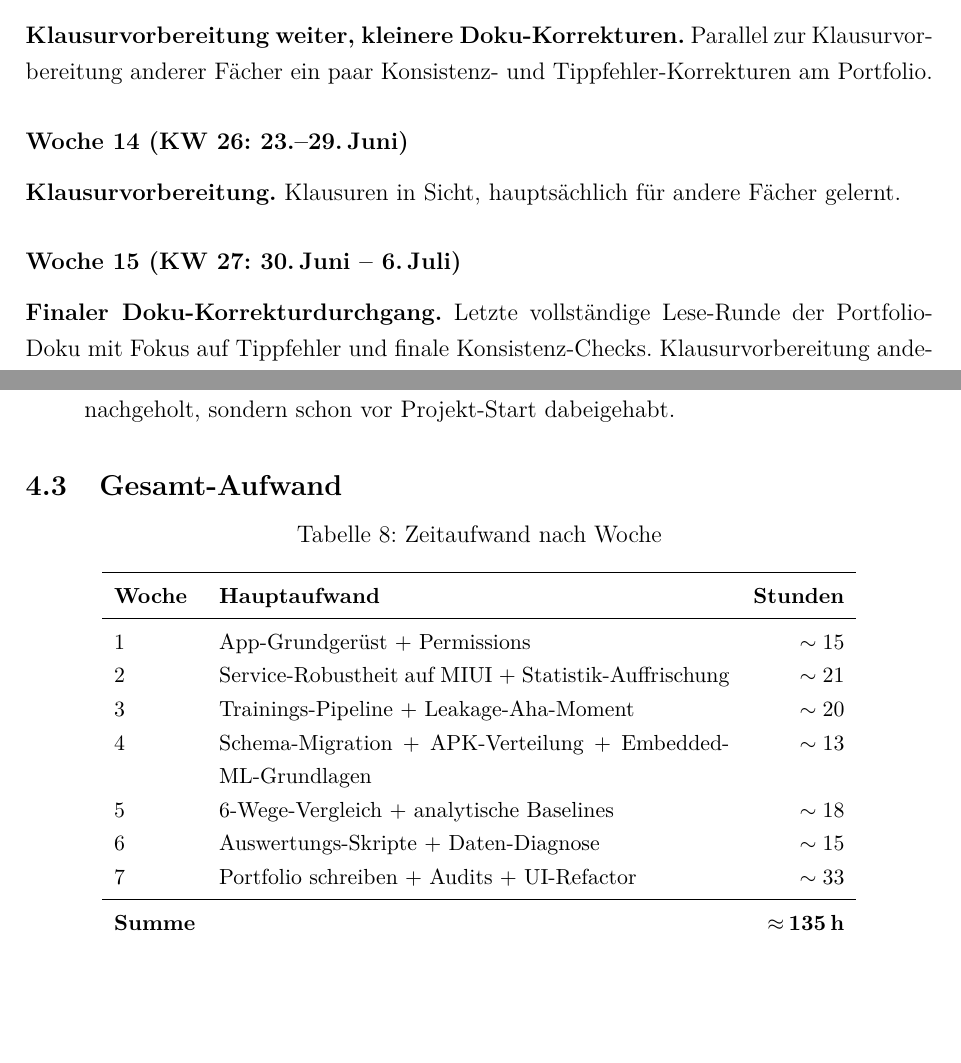
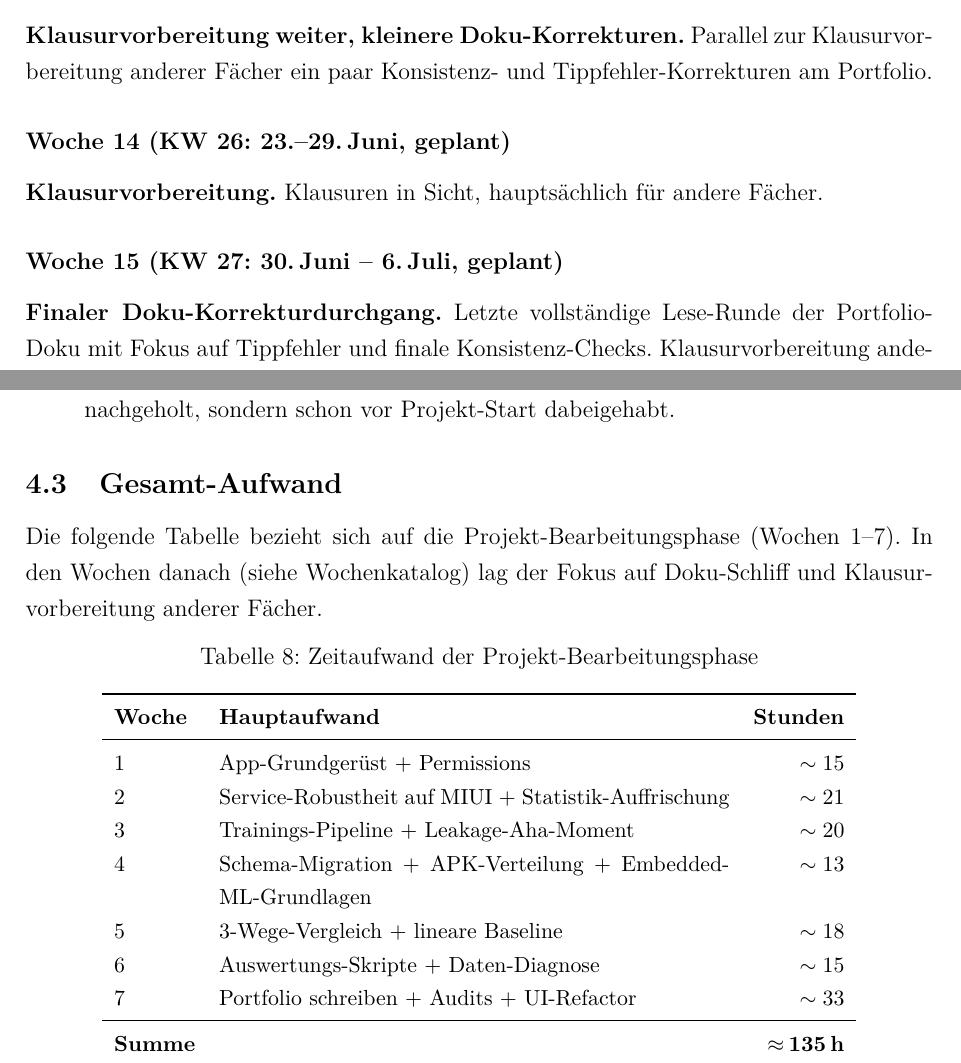
Before and after one commit to Keno-fsdf/HandyUsageRepo, a LaTeX document (portfolio/main.tex): two parts of pages 41 and 43 of 47, joined at a grey line, cut so that both start at the same text, the shorter picture padded with empty space. Compiled offline with pdfLaTeX.

Commit message:
Erfahrungsbericht: timeline + Kennzahlen consistency audit fixes
Five fixes after a structured audit of the weekly timeline and the
hours table:

HIGH:
1. Woche 7: 'Drei-Slide-Onboarding' -> 'Vier-Slide-Onboarding'.
   The onboarding has been four slides since the use-cases slide was
   added; every other doc location already says four.
2. Gesamt-Aufwand table week-5 row: '6-Wege-Vergleich + analytische
   Baselines' -> '3-Wege-Vergleich + lineare Baseline'. Last
   paper-world leftover with the six-method comparison, now
   consistent with sections 0.x, 1.4, 1.5, 3.8 and the architecture
   diagram.
3. Gesamt-Aufwand: added a one-sentence intro that the hours table
   covers only the project-build phase (weeks 1-7); the later weeks
   in the Wochenkatalog were doku-polish and exam prep for other
   subjects. Caption also adjusted to 'Zeitaufwand der
   Projekt-Bearbeitungsphase'. Closes the inconsistency between a
   16-week weekly log and a 7-week hours total.

MEDIUM:
4. Woche 7 header: 'KW 19/20' -> 'KW 19--20' (standard ISO range
   notation).

LOW:
5. Weeks 14, 15, 16 headers now end with ', geplant' to mark them
   as forward-looking entries (today is 3. Juni 2026).

Not fixed: the '45 Tage Dauerbetrieb' figure that appears four times.
The audit flagged it as a possible date inconsistency vs. 23. Maerz -
10. Mai (=49 Kalendertage), but 45 likely reflects actual collection
days after charging gaps and restart drops, so left as-is.

Co-Authored-By: Claude <noreply@anthropic.com>

```diff
--- a/portfolio/main.tex
+++ b/portfolio/main.tex
@@ -1586,12 +1586,12 @@ selbst praktisch nichts gemacht.
 Parallel zur Klausurvorbereitung anderer Fächer ein paar Konsistenz-
 und Tippfehler-Korrekturen am Portfolio.
 
-\subsubsection*{Woche 14 (KW 26: 23.--29.\,Juni)}
+\subsubsection*{Woche 14 (KW 26: 23.--29.\,Juni, geplant)}
 
 \textbf{Klausurvorbereitung.}
-Klausuren in Sicht, hauptsächlich für andere Fächer gelernt.
-
-\subsubsection*{Woche 15 (KW 27: 30.\,Juni -- 6.\,Juli)}
+Klausuren in Sicht, hauptsächlich für andere Fächer.
+
+\subsubsection*{Woche 15 (KW 27: 30.\,Juni -- 6.\,Juli, geplant)}
 
 \textbf{Finaler Doku-Korrekturdurchgang.}
 Letzte vollständige Lese-Runde der Portfolio-Doku mit Fokus auf
@@ -1728,9 +1728,13 @@ Drei Lerneffekte aus dem Verlauf:
 
 \subsection{Gesamt-Aufwand}
 
+Die folgende Tabelle bezieht sich auf die Projekt-Bearbeitungsphase
+(Wochen~1--7). In den Wochen danach (siehe Wochenkatalog) lag der
+Fokus auf Doku-Schliff und Klausurvorbereitung anderer Fächer.
+
 \begin{table}[H]
 \centering
-\caption{Zeitaufwand nach Woche}
+\caption{Zeitaufwand der Projekt-Bearbeitungsphase}
 \label{tab:aufwand}
 \small
 \begin{tabular}{lp{9cm}r}
@@ -1741,7 +1745,7 @@ Drei Lerneffekte aus dem Verlauf:
 2 & Service-Robustheit auf MIUI + Statistik-Auffrischung & $\sim$\;21 \\
 3 & Trainings-Pipeline + Leakage-Aha-Moment        & $\sim$\;20 \\
 4 & Schema-Migration + APK-Verteilung + Embedded-ML-Grund\-lagen & $\sim$\;13 \\
-5 & 6-Wege-Vergleich + analytische Baselines       & $\sim$\;18 \\
+5 & 3-Wege-Vergleich + lineare Baseline           & $\sim$\;18 \\
 6 & Auswertungs-Skripte + Daten-Diagnose           & $\sim$\;15 \\
 7 & Portfolio schreiben + Audits + UI-Refactor & $\sim$\;33 \\
 \midrule
```
Also changed, not shown: portfolio/main.pdf, portfolio/main.tex (6 more changed lines).
